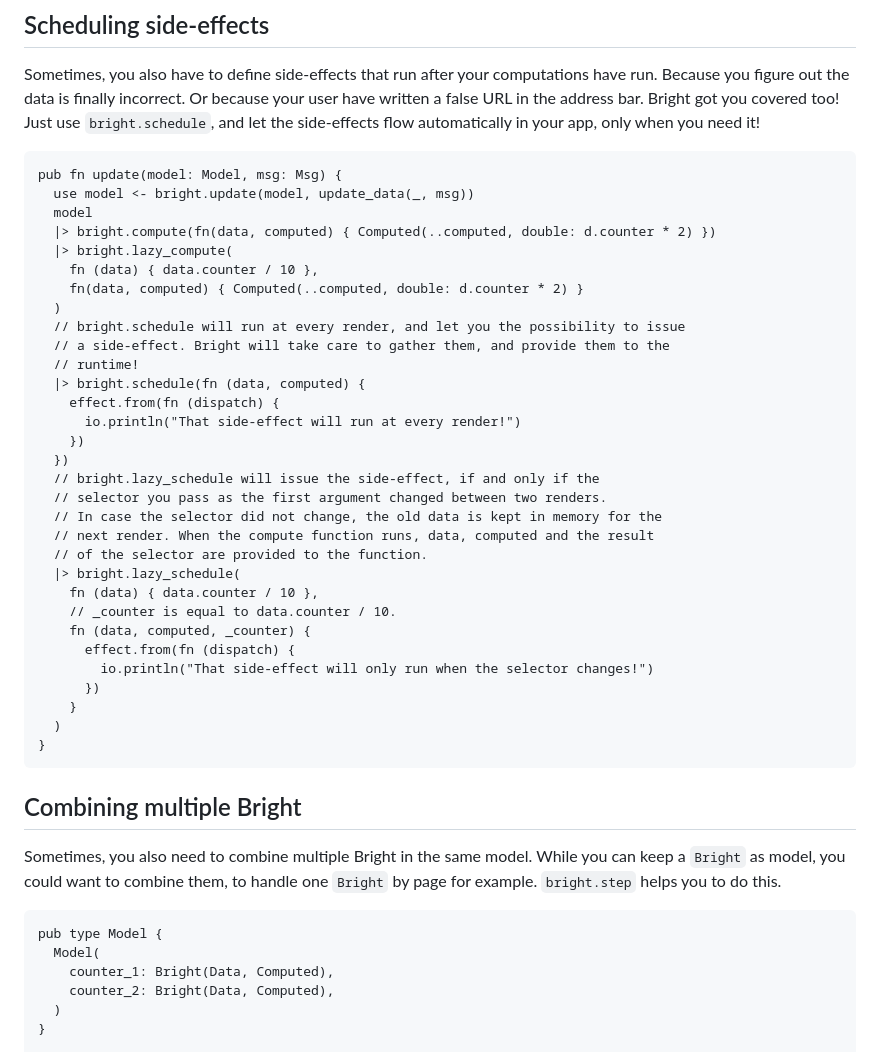
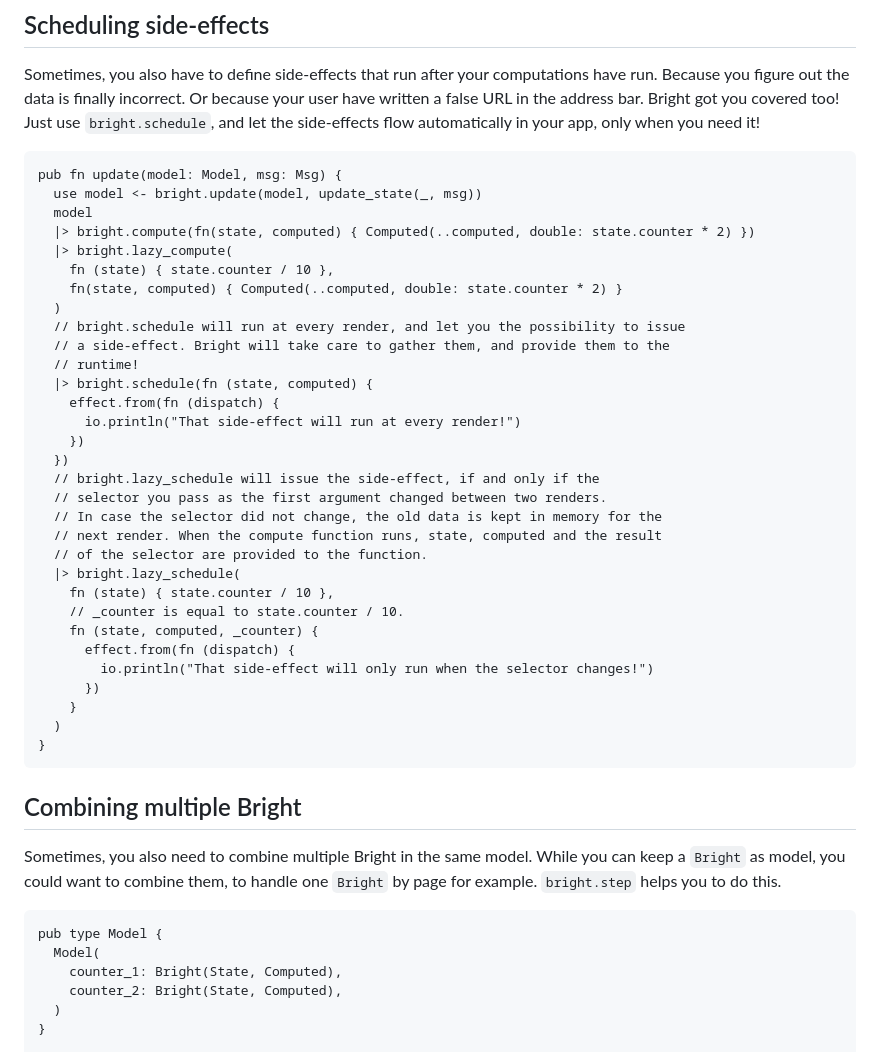
Before and after one commit to ghivert/bright, a Markdown page: README.md, the part around one of its changes. Drawn GitHub-style.

````diff
--- a/README.md
+++ b/README.md
@@ -217,17 +217,17 @@ app, only when you need it!
 
 ```gleam
 pub fn update(model: Model, msg: Msg) {
-  use model <- bright.update(model, update_data(_, msg))
+  use model <- bright.update(model, update_state(_, msg))
   model
-  |> bright.compute(fn(data, computed) { Computed(..computed, double: d.counter * 2) })
+  |> bright.compute(fn(state, computed) { Computed(..computed, double: state.counter * 2) })
   |> bright.lazy_compute(
-    fn (data) { data.counter / 10 },
-    fn(data, computed) { Computed(..computed, double: d.counter * 2) }
+    fn (state) { state.counter / 10 },
+    fn(state, computed) { Computed(..computed, double: state.counter * 2) }
   )
   // bright.schedule will run at every render, and let you the possibility to issue
   // a side-effect. Bright will take care to gather them, and provide them to the
   // runtime!
-  |> bright.schedule(fn (data, computed) {
+  |> bright.schedule(fn (state, computed) {
     effect.from(fn (dispatch) {
       io.println("That side-effect will run at every render!")
     })
@@ -235,12 +235,12 @@ pub fn update(model: Model, msg: Msg) {
   // bright.lazy_schedule will issue the side-effect, if and only if the
   // selector you pass as the first argument changed between two renders.
   // In case the selector did not change, the old data is kept in memory for the
-  // next render. When the compute function runs, data, computed and the result
+  // next render. When the compute function runs, state, computed and the result
   // of the selector are provided to the function.
   |> bright.lazy_schedule(
-    fn (data) { data.counter / 10 },
-    // _counter is equal to data.counter / 10.
-    fn (data, computed, _counter) {
+    fn (state) { state.counter / 10 },
+    // _counter is equal to state.counter / 10.
+    fn (state, computed, _counter) {
       effect.from(fn (dispatch) {
         io.println("That side-effect will only run when the selector changes!")
       })
@@ -258,8 +258,8 @@ by page for example. `bright.step` helps you to do this.
 ```gleam
 pub type Model {
   Model(
-    counter_1: Bright(Data, Computed),
-    counter_2: Bright(Data, Computed),
+    counter_1: Bright(State, Computed),
+    counter_2: Bright(State, Computed),
   )
 }
 
````
Also changed, not shown: other parts of README.md (+20 -20 lines).
